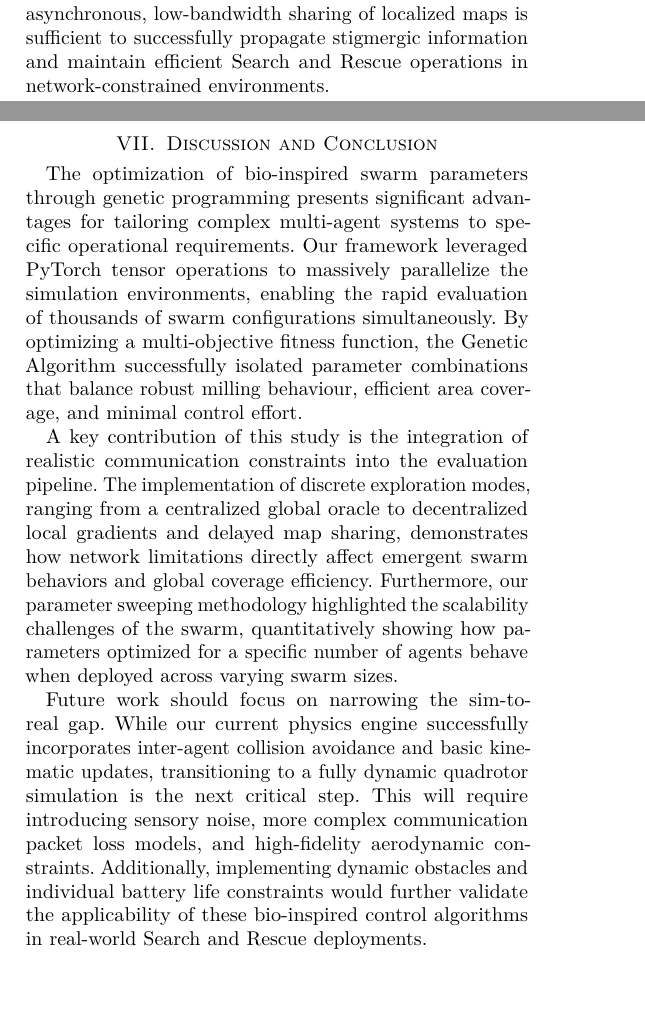
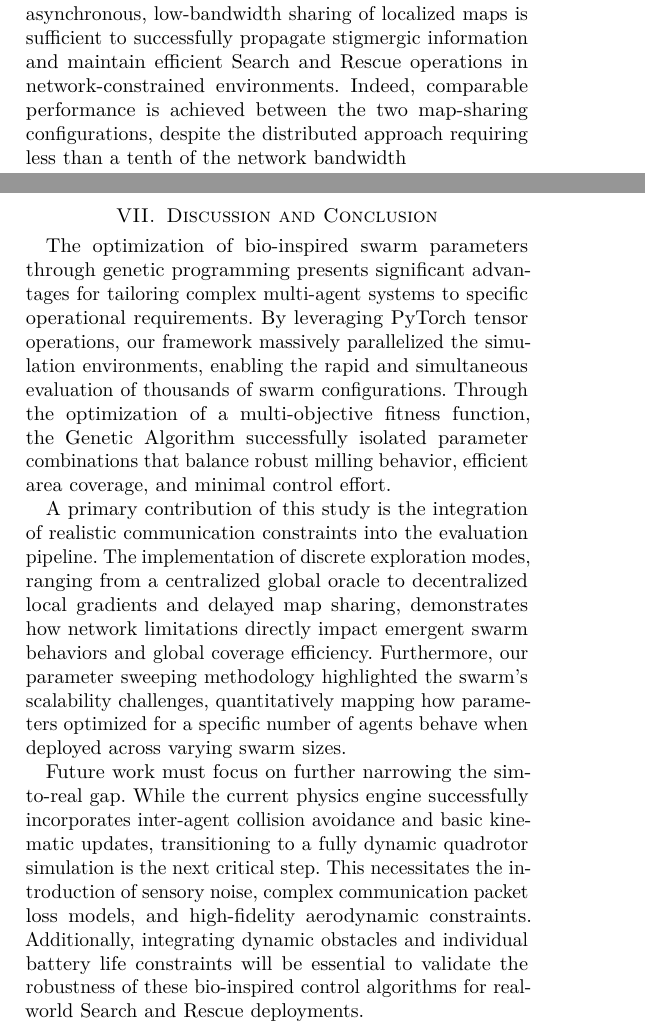
Before and after one commit to GuillaumeCldn/Rapport-PIR, a LaTeX paper (rapportPIR.tex): two parts of pages 8 and 9 of 10, joined at a grey line, cut so that both start at the same text, the shorter picture padded with empty space. Compiled offline with pdfLaTeX; a missing font is replaced by an installed copy or a similar font; a LaTeX package or settings file that is missing is left out.

Commit message:
Corrections mineures

```diff
--- a/rapportPIR.tex
+++ b/rapportPIR.tex
@@ -430,18 +430,18 @@ To evaluate these topologies, we conducted a systematic parameter sweep crossing
 The results in Table~\ref{tab:results} reveal that the highest raw coverage (\textbf{93.35\%}) is achieved in total isolation (\texttt{local\_individual}). However, this configuration yields the worst global cost (-121,514). Without communication, drones target global maxima independently, leading to a "chaotic explosion" of the swarm. While this covers more area, the lack of coordination causes frequent trajectory intersections. Given that $W_{\text{coll}}$ is ten times higher than $W_{\text{explo}}$, the resulting collision penalties negate the exploration gains.
 
 \subsubsection{Network Resilience and Bio-inspired Fluidity}
-The \texttt{local\_shared} topology achieves \textbf{89.56\%} coverage, performing remarkably close to the global oracle. Coupled with \texttt{local\_gradient}, the swarm maintains a fluid, ameba-like motion that minimizes collision risks. This validates that asynchronous, low-bandwidth sharing of localized maps is sufficient to successfully propagate stigmergic information and maintain efficient Search and Rescue operations in network-constrained environments.
+The \texttt{local\_shared} topology achieves \textbf{89.56\%} coverage, performing remarkably close to the global oracle. Coupled with \texttt{local\_gradient}, the swarm maintains a fluid, ameba-like motion that minimizes collision risks. This validates that asynchronous, low-bandwidth sharing of localized maps is sufficient to successfully propagate stigmergic information and maintain efficient Search and Rescue operations in network-constrained environments. Indeed, comparable performance is achieved between the two map-sharing configurations, despite the distributed approach requiring less than a tenth of the network bandwidth
 
 \clearpage
 % ---------------------------------------------------------
 \section{Discussion and Conclusion}
 \label{sec:conclusion}
 
-The optimization of bio-inspired swarm parameters through genetic programming presents significant advantages for tailoring complex multi-agent systems to specific operational requirements. Our framework leveraged PyTorch tensor operations to massively parallelize the simulation environments, enabling the rapid evaluation of thousands of swarm configurations simultaneously. By optimizing a multi-objective fitness function, the Genetic Algorithm successfully isolated parameter combinations that balance robust milling behaviour, efficient area coverage, and minimal control effort.
+The optimization of bio-inspired swarm parameters through genetic programming presents significant advantages for tailoring complex multi-agent systems to specific operational requirements. By leveraging PyTorch tensor operations, our framework massively parallelized the simulation environments, enabling the rapid and simultaneous evaluation of thousands of swarm configurations. Through the optimization of a multi-objective fitness function, the Genetic Algorithm successfully isolated parameter combinations that balance robust milling behavior, efficient area coverage, and minimal control effort.
 
-A key contribution of this study is the integration of realistic communication constraints into the evaluation pipeline. The implementation of discrete exploration modes, ranging from a centralized global oracle to decentralized local gradients and delayed map sharing, demonstrates how network limitations directly affect emergent swarm behaviors and global coverage efficiency. Furthermore, our parameter sweeping methodology highlighted the scalability challenges of the swarm, quantitatively showing how parameters optimized for a specific number of agents behave when deployed across varying swarm sizes.
+A primary contribution of this study is the integration of realistic communication constraints into the evaluation pipeline. The implementation of discrete exploration modes, ranging from a centralized global oracle to decentralized local gradients and delayed map sharing, demonstrates how network limitations directly impact emergent swarm behaviors and global coverage efficiency. Furthermore, our parameter sweeping methodology highlighted the swarm's scalability challenges, quantitatively mapping how parameters optimized for a specific number of agents behave when deployed across varying swarm sizes.
 
-Future work should focus on narrowing the sim-to-real gap. While our current physics engine successfully incorporates inter-agent collision avoidance and basic kinematic updates, transitioning to a fully dynamic quadrotor simulation is the next critical step. This will require introducing sensory noise, more complex communication packet loss models, and high-fidelity aerodynamic constraints. Additionally, implementing dynamic obstacles and individual battery life constraints would further validate the applicability of these bio-inspired control algorithms in real-world Search and Rescue deployments.
+Future work must focus on further narrowing the sim-to-real gap. While the current physics engine successfully incorporates inter-agent collision avoidance and basic kinematic updates, transitioning to a fully dynamic quadrotor simulation is the next critical step. This necessitates the introduction of sensory noise, complex communication packet loss models, and high-fidelity aerodynamic constraints. Additionally, integrating dynamic obstacles and individual battery life constraints will be essential to validate the robustness of these bio-inspired control algorithms for real-world Search and Rescue deployments.
 
 
 
```
Also changed, not shown: rapportPIR.pdf.
